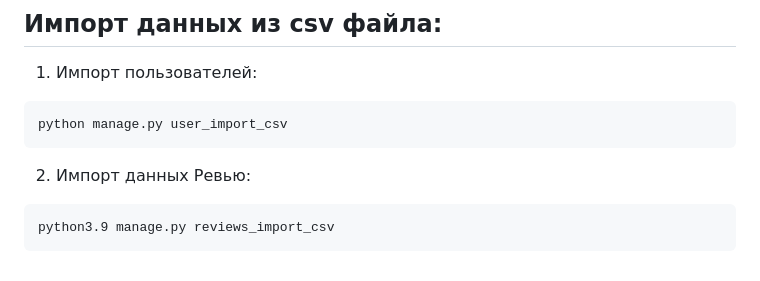
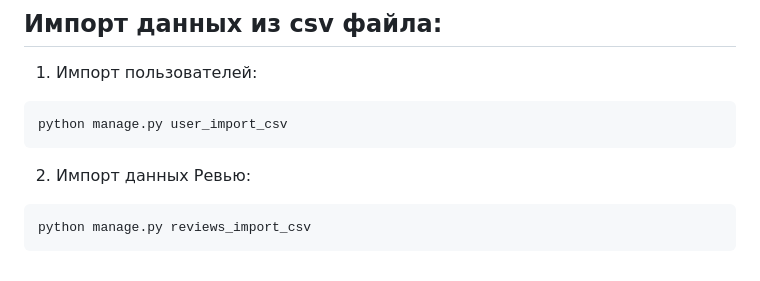
Before and after one commit to helgg73/api_yamdb, a Markdown page: README.md, the part around the change. GitHub-like rendering.

````diff
--- a/README.md
+++ b/README.md
@@ -99,5 +99,5 @@ python manage.py user_import_csv
 ```
 2) Импорт данных Ревью:
 ```
-python3.9 manage.py reviews_import_csv
+python manage.py reviews_import_csv
 ```
````
